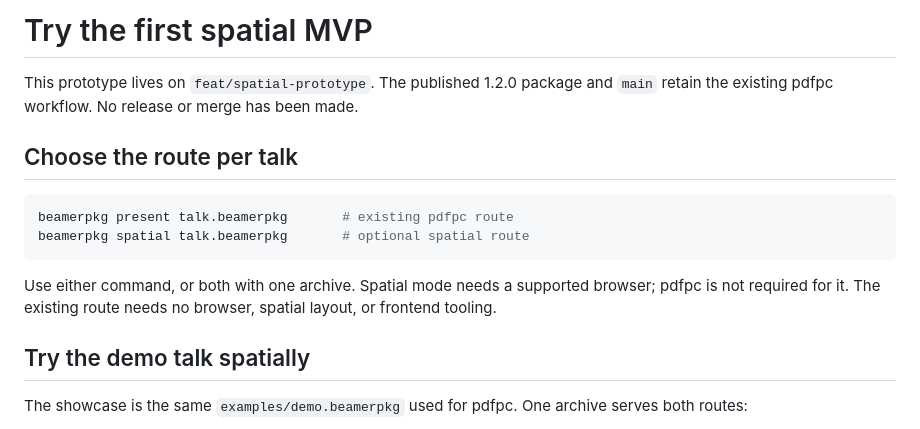
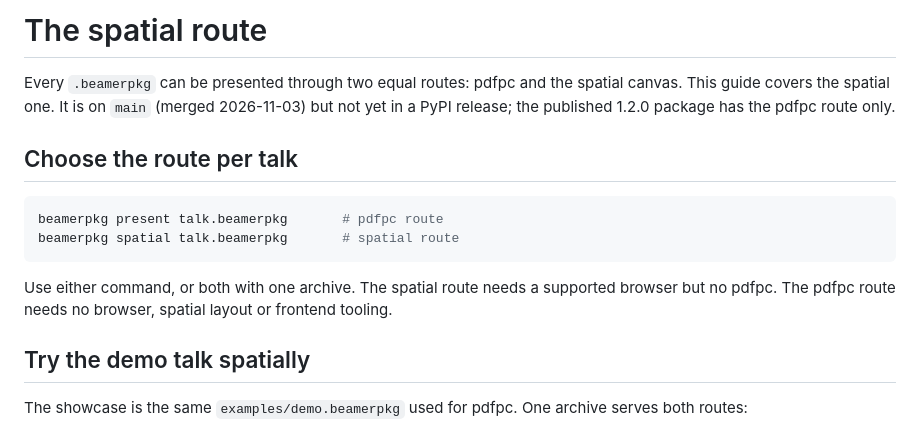
Before and after one commit to ukerzel/beamerpkg, a Markdown page: docs/spatial/USER_GUIDE.md, the part around the change. Rendered like a GitHub page.

````diff
--- a/docs/spatial/USER_GUIDE.md
+++ b/docs/spatial/USER_GUIDE.md
@@ -1,18 +1,20 @@
-# Try the first spatial MVP
+# The spatial route
 
-This prototype lives on `feat/spatial-prototype`. The published 1.2.0 package
-and `main` retain the existing pdfpc workflow. No release or merge has been made.
+Every `.beamerpkg` can be presented through two equal routes: pdfpc and the
+spatial canvas. This guide covers the spatial one. It is on `main` (merged
+2026-11-03) but not yet in a PyPI release; the published 1.2.0 package has
+the pdfpc route only.
 
 ## Choose the route per talk
 
 ```bash
-beamerpkg present talk.beamerpkg       # existing pdfpc route
-beamerpkg spatial talk.beamerpkg       # optional spatial route
+beamerpkg present talk.beamerpkg       # pdfpc route
+beamerpkg spatial talk.beamerpkg       # spatial route
 ```
 
-Use either command, or both with one archive. Spatial mode needs a supported
-browser; pdfpc is not required for it. The existing route needs no browser,
-spatial layout, or frontend tooling.
+Use either command, or both with one archive. The spatial route needs a
+supported browser but no pdfpc. The pdfpc route needs no browser, spatial
+layout or frontend tooling.
 
 ## Try the demo talk spatially
 
````
Also changed, not shown: README.md (+21 -14 lines).
